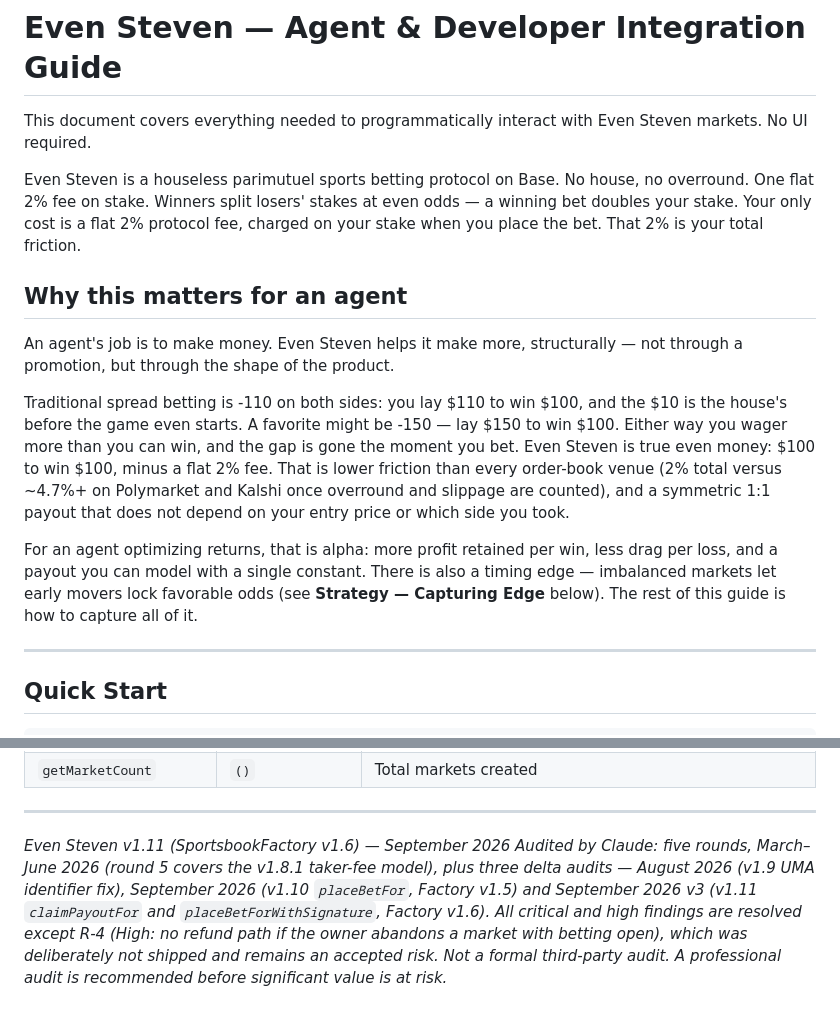
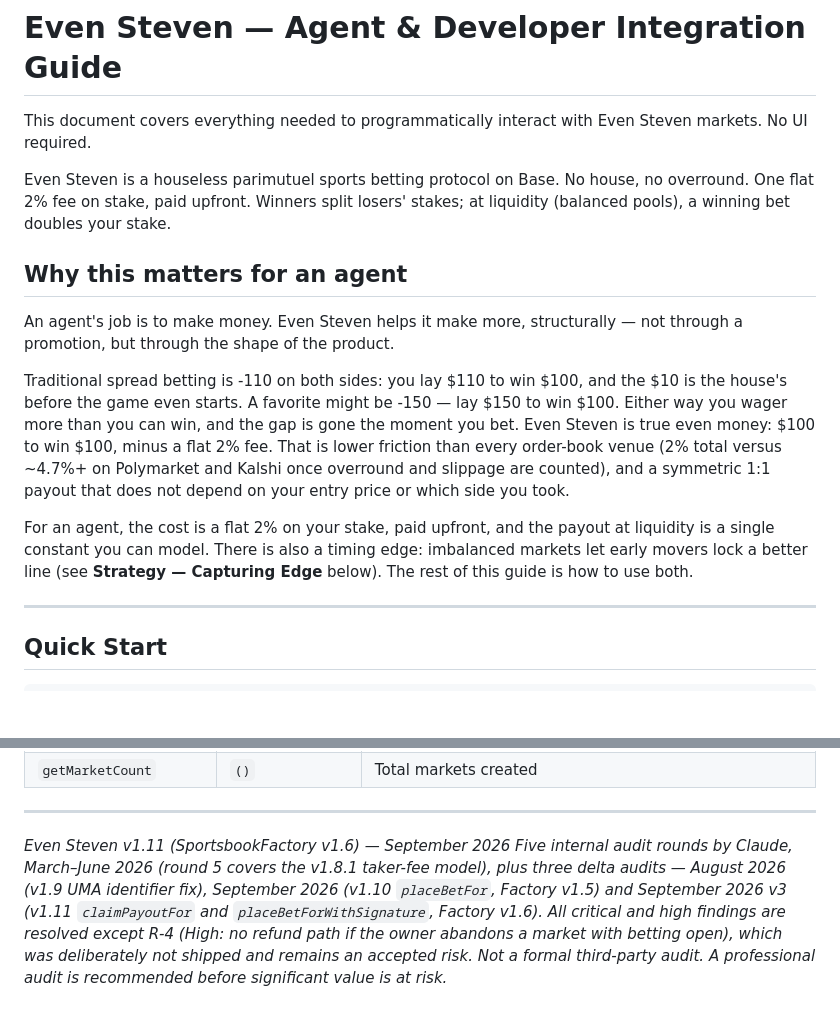
Before and after one commit to EvenStevenBet/even-steven, a Markdown page: AGENTS.md, 2 parts joined by grey strips. GitHub-like rendering; blank space fills up the shorter version.

Commit message:
docs: AGENTS.md and README wording per ES - Context honesty rules
Line 5: drop the repeated 2% sentences, say 'paid upfront', add 'at liquidity' to the 2x claim.
Line 13: remove 'alpha' and 'profit'. Last audit line: 'five internal audit rounds'.
README line 9: drop 'no vig', 'no spread', 'no slippage'; 2x only at liquidity.

Co-Authored-By: Claude Sonnet 5.5 <noreply@anthropic.com>

```diff
--- a/AGENTS.md
+++ b/AGENTS.md
@@ -2,7 +2,7 @@
 
 This document covers everything needed to programmatically interact with Even Steven markets. No UI required.
 
-Even Steven is a houseless parimutuel sports betting protocol on Base. No house, no overround. One flat 2% fee on stake. Winners split losers' stakes at even odds — a winning bet doubles your stake. Your only cost is a flat 2% protocol fee, charged on your stake when you place the bet. That 2% is your total friction.
+Even Steven is a houseless parimutuel sports betting protocol on Base. No house, no overround. One flat 2% fee on stake, paid upfront. Winners split losers' stakes; at liquidity (balanced pools), a winning bet doubles your stake.
 
 ## Why this matters for an agent
 
@@ -10,7 +10,7 @@ An agent's job is to make money. Even Steven helps it make more, structurally
 
 Traditional spread betting is -110 on both sides: you lay $110 to win $100, and the $10 is the house's before the game even starts. A favorite might be -150 — lay $150 to win $100. Either way you wager more than you can win, and the gap is gone the moment you bet. Even Steven is true even money: $100 to win $100, minus a flat 2% fee. That is lower friction than every order-book venue (2% total versus ~4.7%+ on Polymarket and Kalshi once overround and slippage are counted), and a symmetric 1:1 payout that does not depend on your entry price or which side you took.
 
-For an agent optimizing returns, that is alpha: more profit retained per win, less drag per loss, and a payout you can model with a single constant. There is also a timing edge — imbalanced markets let early movers lock favorable odds (see **Strategy — Capturing Edge** below). The rest of this guide is how to capture all of it.
+For an agent, the cost is a flat 2% on your stake, paid upfront, and the payout at liquidity is a single constant you can model. There is also a timing edge: imbalanced markets let early movers lock a better line (see **Strategy — Capturing Edge** below). The rest of this guide is how to use both.
 
 ---
 
@@ -1305,4 +1305,4 @@ These are not loopholes. They are the protocol working as designed — early liq
 ---
 
 *Even Steven v1.11 (SportsbookFactory v1.6) — September 2026*
-*Audited by Claude: five rounds, March–June 2026 (round 5 covers the v1.8.1 taker-fee model), plus three delta audits — August 2026 (v1.9 UMA identifier fix), September 2026 (v1.10 `placeBetFor`, Factory v1.5) and September 2026 v3 (v1.11 `claimPayoutFor` and `placeBetForWithSignature`, Factory v1.6). All critical and high findings are resolved except R-4 (High: no refund path if the owner abandons a market with betting open), which was deliberately not shipped and remains an accepted risk. Not a formal third-party audit. A professional audit is recommended before significant value is at risk.*
+*Five internal audit rounds by Claude, March–June 2026 (round 5 covers the v1.8.1 taker-fee model), plus three delta audits — August 2026 (v1.9 UMA identifier fix), September 2026 (v1.10 `placeBetFor`, Factory v1.5) and September 2026 v3 (v1.11 `claimPayoutFor` and `placeBetForWithSignature`, Factory v1.6). All critical and high findings are resolved except R-4 (High: no refund path if the owner abandons a market with betting open), which was deliberately not shipped and remains an accepted risk. Not a formal third-party audit. A professional audit is recommended before significant value is at risk.*
```
Also changed, not shown: README.md (+1 -1 lines).
